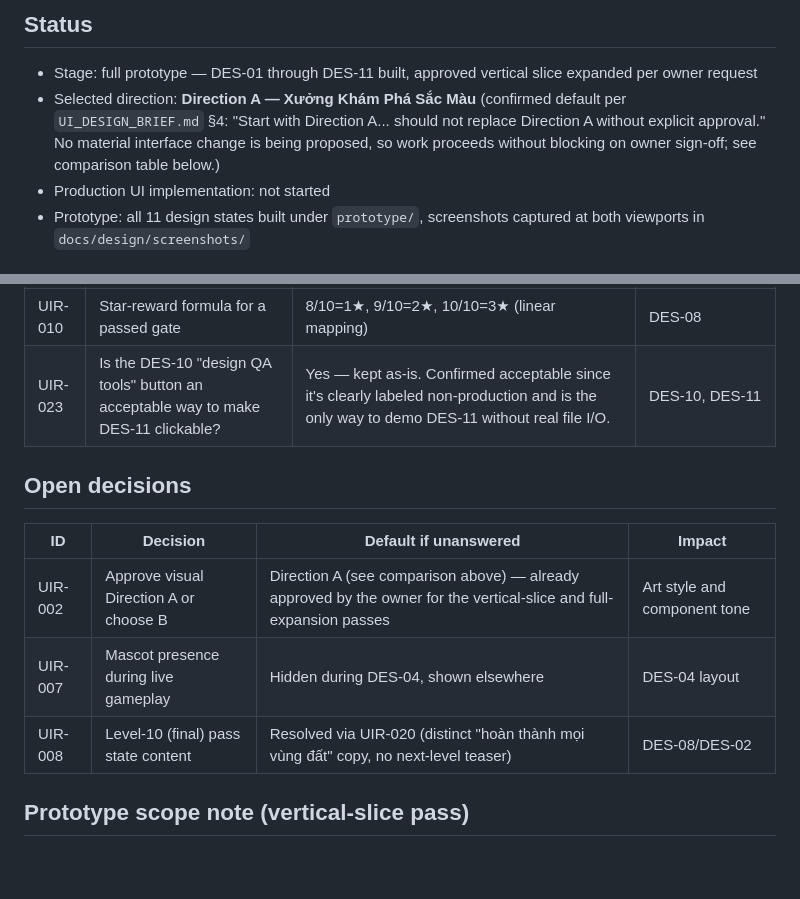
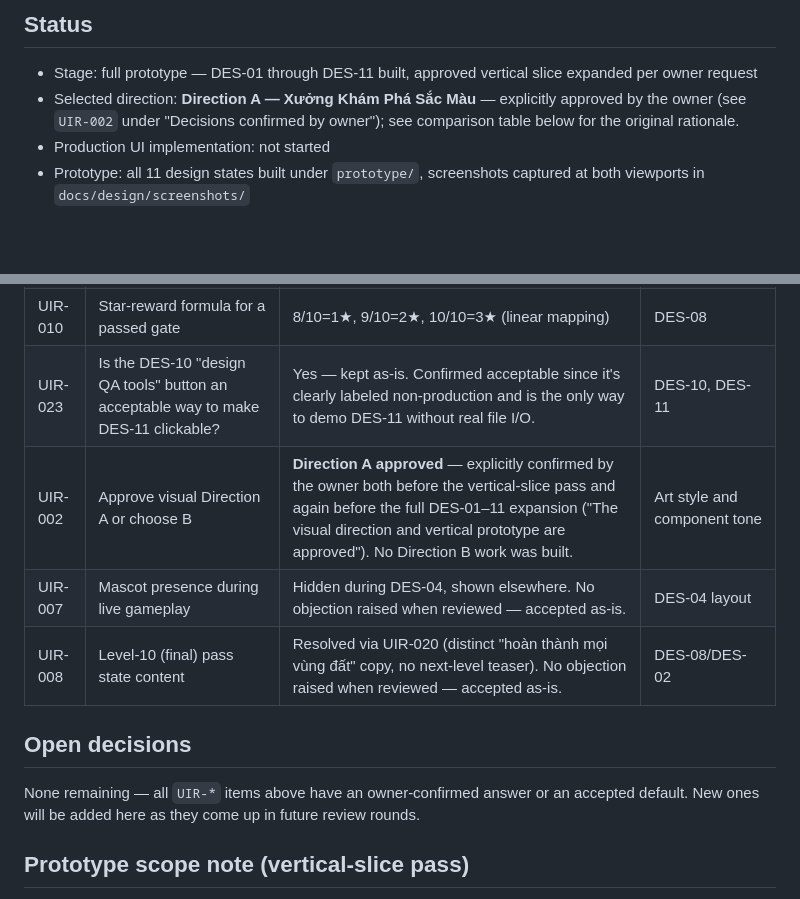
Before and after one commit to phubkhn/dirak-app-math-star, a Markdown page: docs/design/review-log.md, 2 parts joined by grey strips. GitHub-like rendering; blank space fills up the shorter version.

Commit message:
Close out remaining open UIR decisions
Direction A, mascot-hidden-during-gameplay, and the level-10 pass copy
were already implemented/approved in practice; moves them into the
confirmed-decisions table so the open-decisions list is empty.

```diff
--- a/docs/design/review-log.md
+++ b/docs/design/review-log.md
@@ -3,7 +3,7 @@
 ## Status
 
 - Stage: full prototype — DES-01 through DES-11 built, approved vertical slice expanded per owner request
-- Selected direction: **Direction A — Xưởng Khám Phá Sắc Màu** (confirmed default per `UI_DESIGN_BRIEF.md` §4: "Start with Direction A... should not replace Direction A without explicit approval." No material interface change is being proposed, so work proceeds without blocking on owner sign-off; see comparison table below.)
+- Selected direction: **Direction A — Xưởng Khám Phá Sắc Màu** — explicitly approved by the owner (see `UIR-002` under "Decisions confirmed by owner"); see comparison table below for the original rationale.
 - Production UI implementation: not started
 - Prototype: all 11 design states built under `prototype/`, screenshots captured at both viewports in `docs/design/screenshots/`
 
@@ -53,14 +53,13 @@ No hard contradictions between `APP_SPEC.md` and `UI_DESIGN_BRIEF.md`/`IMPLEMENT
 | UIR-009 | Does 2nd-attempt-correct count toward 8/10? | No — only 1st-attempt-correct counts; 2nd-attempt-correct still unblocks continuation. This is a scoring/learning-rule decision, confirmed by the owner rather than assumed. | QuizGate scoring, DES-10 accuracy stats |
 | UIR-010 | Star-reward formula for a passed gate | 8/10=1★, 9/10=2★, 10/10=3★ (linear mapping) | DES-08 |
 | UIR-023 | Is the DES-10 "design QA tools" button an acceptable way to make DES-11 clickable? | Yes — kept as-is. Confirmed acceptable since it's clearly labeled non-production and is the only way to demo DES-11 without real file I/O. | DES-10, DES-11 |
+| UIR-002 | Approve visual Direction A or choose B | **Direction A approved** — explicitly confirmed by the owner both before the vertical-slice pass and again before the full DES-01–11 expansion ("The visual direction and vertical prototype are approved"). No Direction B work was built. | Art style and component tone |
+| UIR-007 | Mascot presence during live gameplay | Hidden during DES-04, shown elsewhere. No objection raised when reviewed — accepted as-is. | DES-04 layout |
+| UIR-008 | Level-10 (final) pass state content | Resolved via UIR-020 (distinct "hoàn thành mọi vùng đất" copy, no next-level teaser). No objection raised when reviewed — accepted as-is. | DES-08/DES-02 |
 
 ## Open decisions
 
-| ID | Decision | Default if unanswered | Impact |
-|---|---|---|---|
-| UIR-002 | Approve visual Direction A or choose B | Direction A (see comparison above) — already approved by the owner for the vertical-slice and full-expansion passes | Art style and component tone |
-| UIR-007 | Mascot presence during live gameplay | Hidden during DES-04, shown elsewhere | DES-04 layout |
-| UIR-008 | Level-10 (final) pass state content | Resolved via UIR-020 (distinct "hoàn thành mọi vùng đất" copy, no next-level teaser) | DES-08/DES-02 |
+None remaining — all `UIR-*` items above have an owner-confirmed answer or an accepted default. New ones will be added here as they come up in future review rounds.
 
 ## Prototype scope note (vertical-slice pass)
 
```
